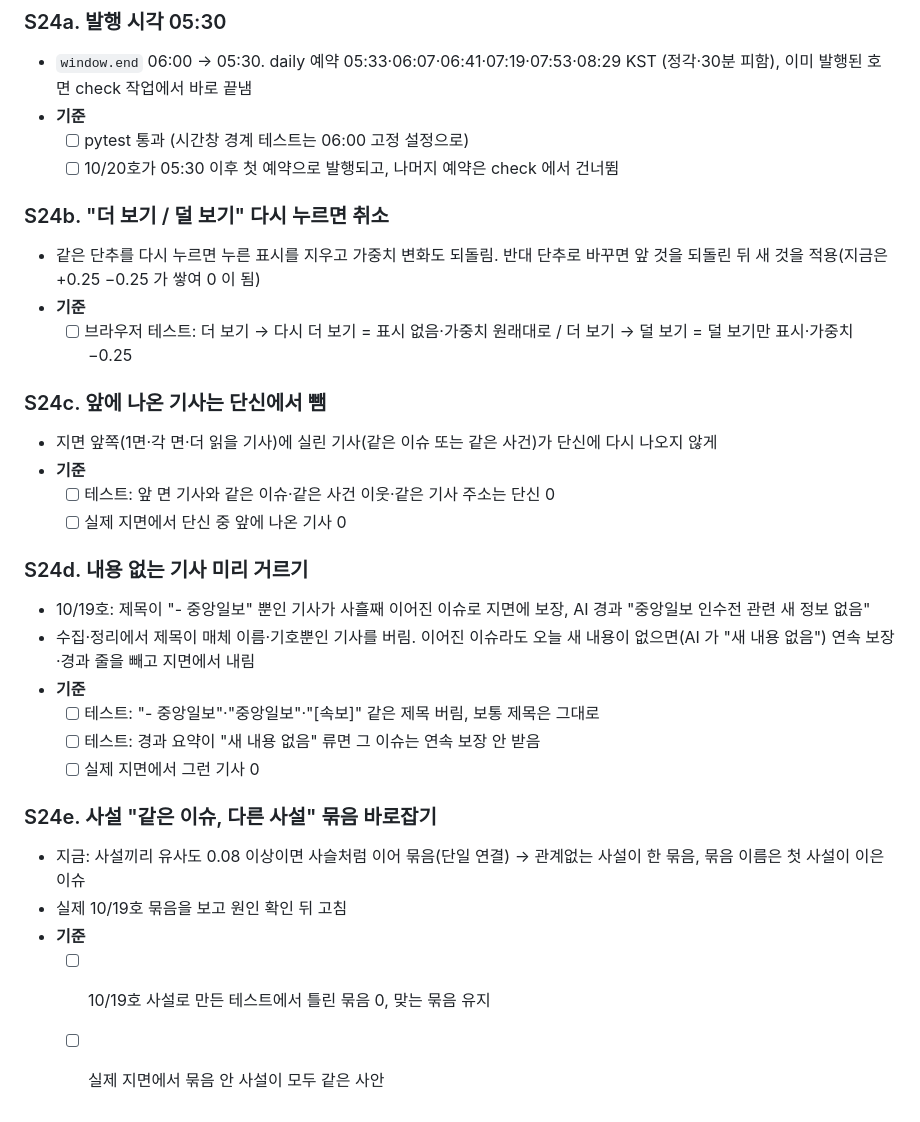
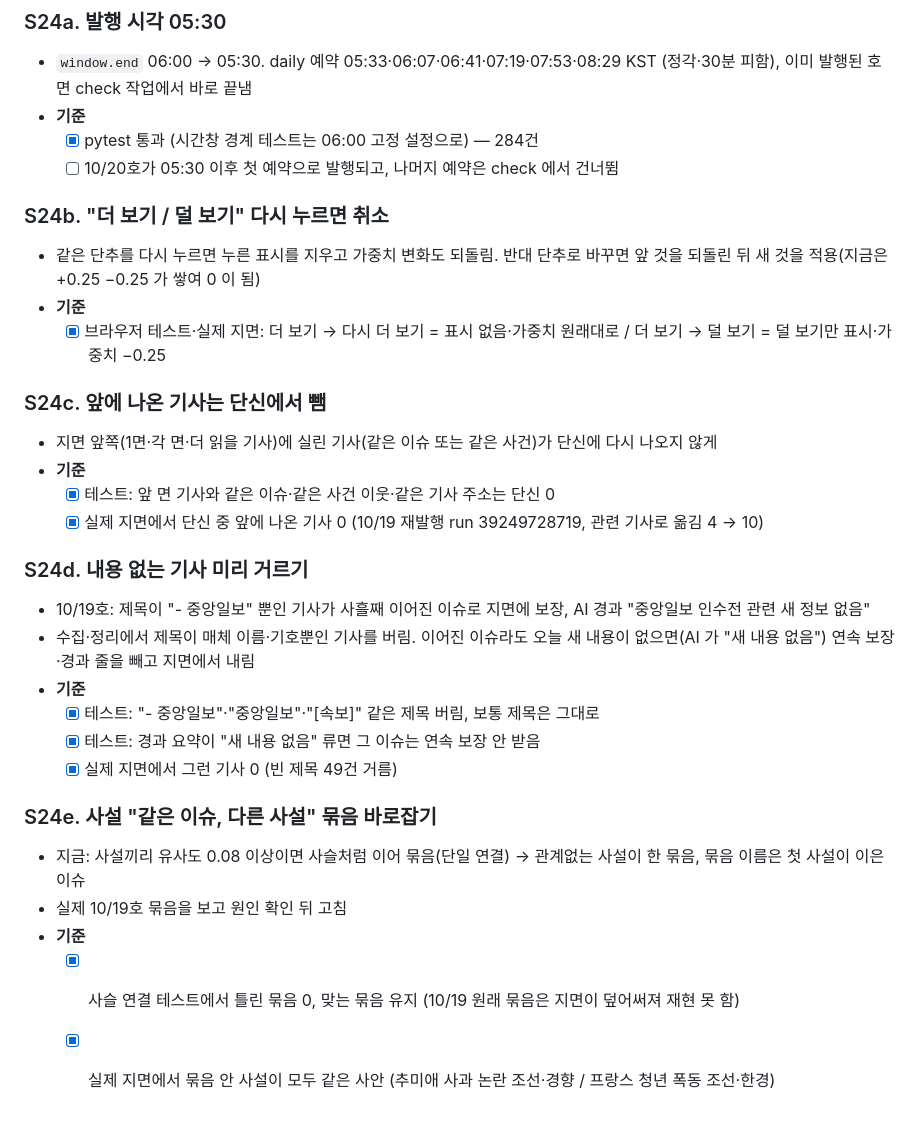
Before and after one commit to js87ahnx-droid/newspaper, a Markdown page: project-plan.md, the part around the change. GitHub-like rendering.

```diff
--- a/project-plan.md
+++ b/project-plan.md
@@ -443,31 +443,31 @@ S11(공식 API 본문 열람)은 D14로 대체한다. S12(7일 시범 운영)는
 ### S24a. 발행 시각 05:30
 - `window.end` 06:00 → 05:30. daily 예약 05:33·06:07·06:41·07:19·07:53·08:29 KST (정각·30분 피함), 이미 발행된 호면 check 작업에서 바로 끝냄
 - **기준**
-  - [ ] pytest 통과 (시간창 경계 테스트는 06:00 고정 설정으로)
+  - [x] pytest 통과 (시간창 경계 테스트는 06:00 고정 설정으로) — 284건
   - [ ] 10/20호가 05:30 이후 첫 예약으로 발행되고, 나머지 예약은 check 에서 건너뜀
 
 ### S24b. "더 보기 / 덜 보기" 다시 누르면 취소
 - 같은 단추를 다시 누르면 누른 표시를 지우고 가중치 변화도 되돌림. 반대 단추로 바꾸면 앞 것을 되돌린 뒤 새 것을 적용(지금은 +0.25 −0.25 가 쌓여 0 이 됨)
 - **기준**
-  - [ ] 브라우저 테스트: 더 보기 → 다시 더 보기 = 표시 없음·가중치 원래대로 / 더 보기 → 덜 보기 = 덜 보기만 표시·가중치 −0.25
+  - [x] 브라우저 테스트·실제 지면: 더 보기 → 다시 더 보기 = 표시 없음·가중치 원래대로 / 더 보기 → 덜 보기 = 덜 보기만 표시·가중치 −0.25
 
 ### S24c. 앞에 나온 기사는 단신에서 뺌
 - 지면 앞쪽(1면·각 면·더 읽을 기사)에 실린 기사(같은 이슈 또는 같은 사건)가 단신에 다시 나오지 않게
 - **기준**
-  - [ ] 테스트: 앞 면 기사와 같은 이슈·같은 사건 이웃·같은 기사 주소는 단신 0
-  - [ ] 실제 지면에서 단신 중 앞에 나온 기사 0
+  - [x] 테스트: 앞 면 기사와 같은 이슈·같은 사건 이웃·같은 기사 주소는 단신 0
+  - [x] 실제 지면에서 단신 중 앞에 나온 기사 0 (10/19 재발행 run 39249728719, 관련 기사로 옮김 4 → 10)
 
 ### S24d. 내용 없는 기사 미리 거르기
 - 10/19호: 제목이 "- 중앙일보" 뿐인 기사가 사흘째 이어진 이슈로 지면에 보장, AI 경과 "중앙일보 인수전 관련 새 정보 없음"
 - 수집·정리에서 제목이 매체 이름·기호뿐인 기사를 버림. 이어진 이슈라도 오늘 새 내용이 없으면(AI 가 "새 내용 없음") 연속 보장·경과 줄을 빼고 지면에서 내림
 - **기준**
-  - [ ] 테스트: "- 중앙일보"·"중앙일보"·"[속보]" 같은 제목 버림, 보통 제목은 그대로
-  - [ ] 테스트: 경과 요약이 "새 내용 없음" 류면 그 이슈는 연속 보장 안 받음
-  - [ ] 실제 지면에서 그런 기사 0
+  - [x] 테스트: "- 중앙일보"·"중앙일보"·"[속보]" 같은 제목 버림, 보통 제목은 그대로
+  - [x] 테스트: 경과 요약이 "새 내용 없음" 류면 그 이슈는 연속 보장 안 받음
+  - [x] 실제 지면에서 그런 기사 0 (빈 제목 49건 거름)
 
 ### S24e. 사설 "같은 이슈, 다른 사설" 묶음 바로잡기
 - 지금: 사설끼리 유사도 0.08 이상이면 사슬처럼 이어 묶음(단일 연결) → 관계없는 사설이 한 묶음, 묶음 이름은 첫 사설이 이은 이슈
 - 실제 10/19호 묶음을 보고 원인 확인 뒤 고침
 - **기준**
-  - [ ] 10/19호 사설로 만든 테스트에서 틀린 묶음 0, 맞는 묶음 유지
-  - [ ] 실제 지면에서 묶음 안 사설이 모두 같은 사안
+  - [x] 사슬 연결 테스트에서 틀린 묶음 0, 맞는 묶음 유지 (10/19 원래 묶음은 지면이 덮어써져 재현 못 함)
+  - [x] 실제 지면에서 묶음 안 사설이 모두 같은 사안 (추미애 사과 논란 조선·경향 / 프랑스 청년 폭동 조선·한경)
```
Also changed, not shown: claude-progress.md (+10 -1 lines).
